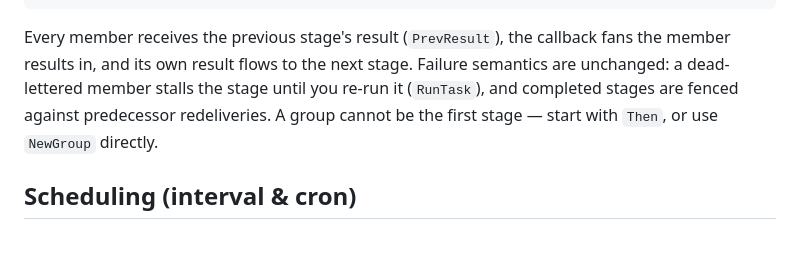
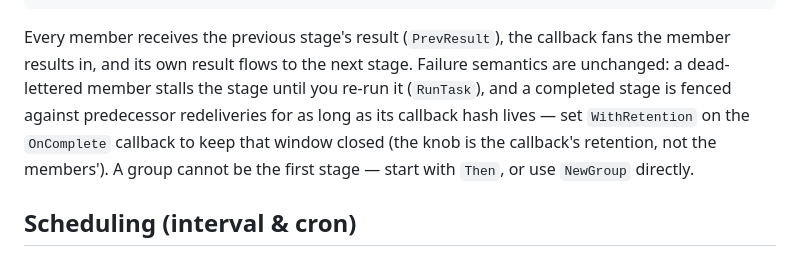
Before and after one commit to kenshin579/chronos-go, a Markdown page: README.md, the part around the change. Drawn GitHub-style.

Commit message:
docs: 그룹 스테이지 펜스 정정 — 콜백 hash·콜백 retention이 창을 닫음 (멤버 retention 무관)
Co-Authored-By: Claude Fable 5 <noreply@anthropic.com>

```diff
--- a/README.md
+++ b/README.md
@@ -255,9 +255,11 @@ chronos.NewChain().
 Every member receives the previous stage's result (`PrevResult`), the
 callback fans the member results in, and its own result flows to the next
 stage. Failure semantics are unchanged: a dead-lettered member stalls the
-stage until you re-run it (`RunTask`), and completed stages are fenced
-against predecessor redeliveries. A group cannot be the first stage — start
-with `Then`, or use `NewGroup` directly.
+stage until you re-run it (`RunTask`), and a completed stage is fenced
+against predecessor redeliveries for as long as its callback hash lives — set
+`WithRetention` on the `OnComplete` callback to keep that window closed (the
+knob is the callback's retention, not the members'). A group cannot be the
+first stage — start with `Then`, or use `NewGroup` directly.
 
 ## Scheduling (interval & cron)
 
```
Also changed, not shown: 1 other file.
